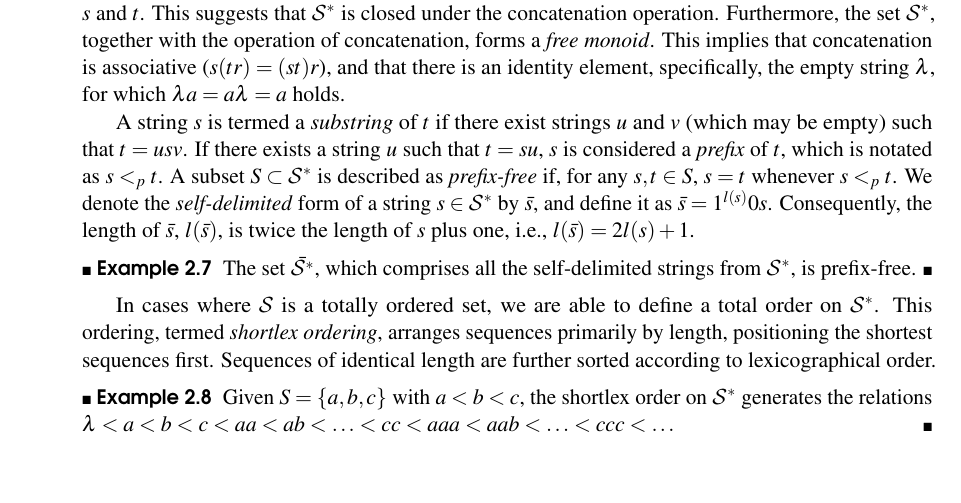
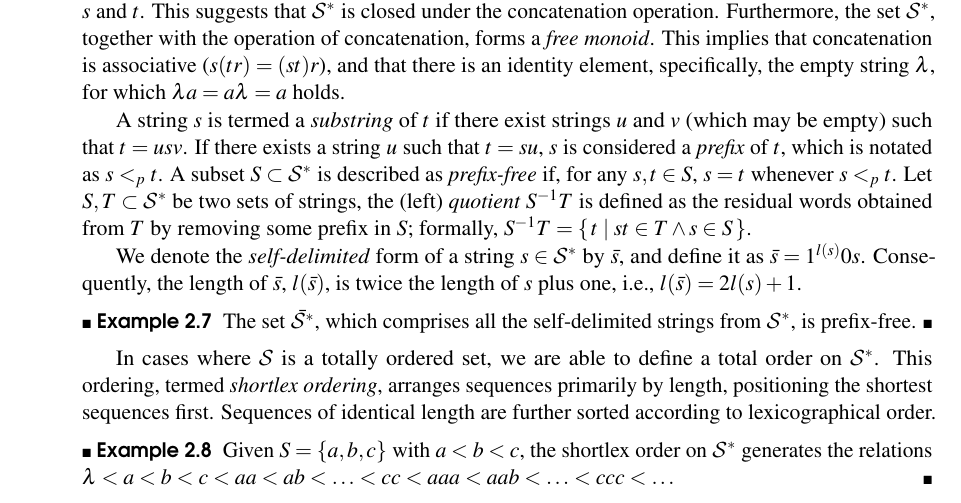
Before and after one commit to rleiva/NescienceBook, a LaTeX thesis (main.tex, which reads Preliminaries.tex): part of page 47 of 340, cut so that both start at the same text, the shorter picture padded with empty space. Compiled offline with pdfLaTeX.

Commit message:
Added the concept of string quotient

```diff
--- a/Preliminaries.tex
+++ b/Preliminaries.tex
@@ -144,7 +144,9 @@ The following relations hold: the cardinality of the set of binary strings of le
 
 Given two strings $s$ and $t$ from $\mathcal{S}^{\ast}$, the \emph{concatenation}\index{String concatenation} of $s$ and $t$, symbolized as $st$, is the sequence that results from placing the sequence of symbols in $t$ immediately after the sequence of symbols in $s$. Consequently, the length of the concatenated string, $l(st)$, is the sum of the lengths of $s$ and $t$. This suggests that $\mathcal{S}^\ast$ is closed under the concatenation operation. Furthermore, the set $\mathcal{S}^\ast$, together with the operation of concatenation, forms a \emph{free monoid}\index{Free monoid}. This implies that concatenation is associative ($s(tr)=(st)r$), and that there is an identity element, specifically, the empty string $\lambda$, for which $\lambda a = a \lambda = a$ holds.
 
-A string $s$ is termed a \emph{substring}\index{Substring} of $t$ if there exist strings $u$ and $v$ (which may be empty) such that $t = usv$. If there exists a string $u$ such that $t = su$, $s$ is considered a \emph{prefix}\index{Prefix string} of $t$, which is notated as $s <_p t$. A subset $S \subset \mathcal{S}^{\ast}$ is described as \emph{prefix-free}\index{Prefix free set} if, for any $s, t \in S$, $s = t$ whenever $s <_p t$. We denote the \emph{self-delimited}\index{Self delimited string} form of a string $s \in \mathcal{S}^{\ast}$ by $\bar{s}$, and define it as $\bar{s} = 1^{l(s)}0s$. Consequently, the length of $\bar{s}$, $l(\bar{s})$, is twice the length of $s$ plus one, i.e., $l(\bar{s}) = 2l(s)+1$.
+A string $s$ is termed a \emph{substring}\index{Substring} of $t$ if there exist strings $u$ and $v$ (which may be empty) such that $t = usv$. If there exists a string $u$ such that $t = su$, $s$ is considered a \emph{prefix}\index{Prefix string} of $t$, which is notated as $s <_p t$. A subset $S \subset \mathcal{S}^{\ast}$ is described as \emph{prefix-free}\index{Prefix free set} if, for any $s, t \in S$, $s = t$ whenever $s <_p t$. Let $S, T \subset \mathcal{S}^{\ast}$ be two sets of strings, the (left) \emph{quotient}\index{String quotient} $S^{-1}T$ is defined as the residual words obtained from $T$ by removing some prefix in $S$; formally, $S^{-1}T=\{\,t \mid st \in T \land s \in S\,\}$.
+
+We denote the \emph{self-delimited}\index{Self delimited string} form of a string $s \in \mathcal{S}^{\ast}$ by $\bar{s}$, and define it as $\bar{s} = 1^{l(s)}0s$. Consequently, the length of $\bar{s}$, $l(\bar{s})$, is twice the length of $s$ plus one, i.e., $l(\bar{s}) = 2l(s)+1$.
 
 \begin{example}
 The set $\bar{\mathcal{S}^{\ast}}$, which comprises all the self-delimited strings from $\mathcal{S}^{\ast}$, is prefix-free.
```
